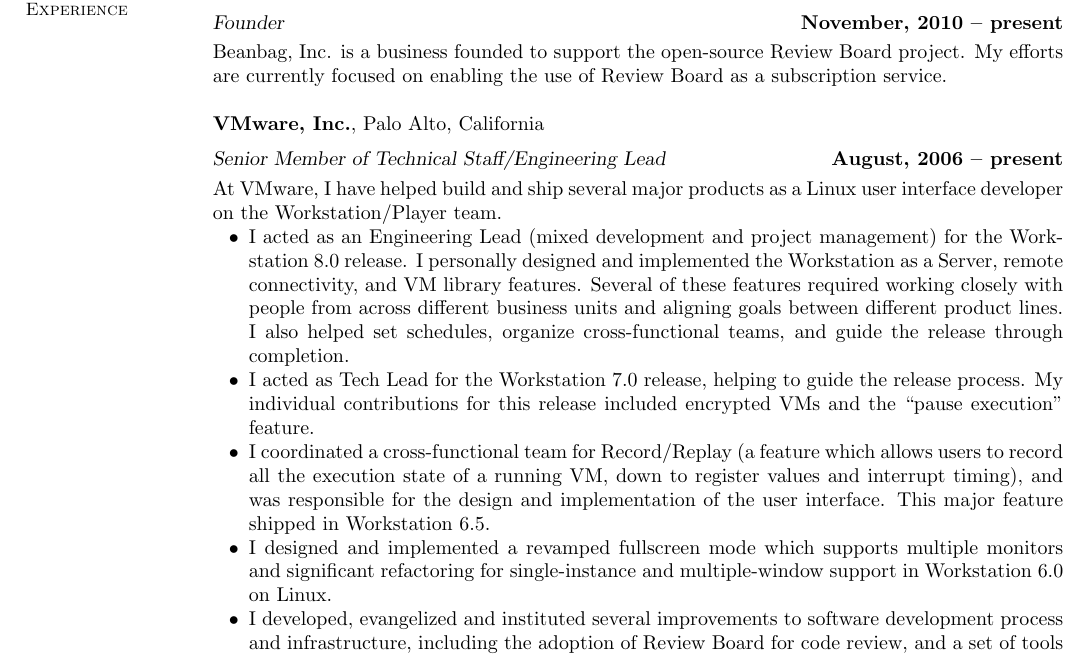
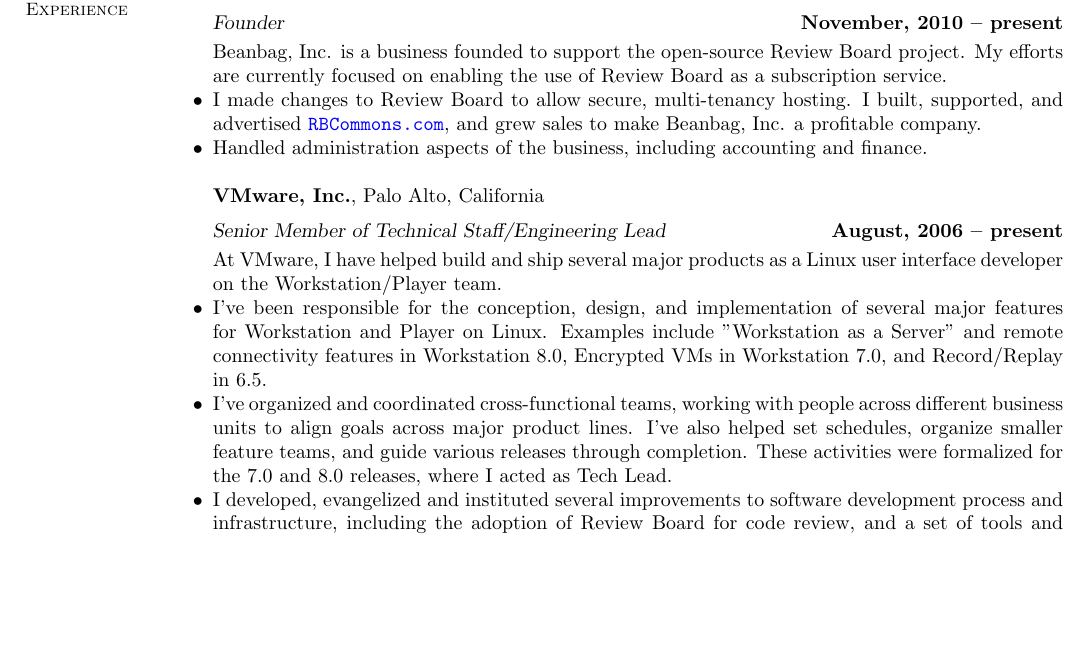
Before and after one commit to sudhirsangappa/resume, a LaTeX CV (resume.tex, which reads resume.cls): part of page 1 of 4 before the commit and part of page 1 of 5 after it, cut so that both start at the same text, the shorter picture padded with empty space. Compiled offline with pdfLaTeX.

Commit message:
Make a handful of changes.
Made a bunch of changes:
- Changed list styles
- Moved "Education" down below professional experience, since it's been a while.
- Rewrote information about roles and responsibilities at VMware to be a lot
  less of a wall of text
- 3rd degree!

```diff
--- a/resume.cls
+++ b/resume.cls
@@ -821,7 +821,7 @@
 \textheight 265mm
 
 \newenvironment{list1}{
-  \begin{list}{\ding{113}}{%
+  \begin{list}{$\bullet$}{%
       \setlength{\itemsep}{0in}
       \setlength{\parsep}{0in} \setlength{\parskip}{0in}
       \setlength{\topsep}{0in} \setlength{\partopsep}{0in}
--- a/resume.tex
+++ b/resume.tex
@@ -53,4 +37,3 @@
-    \fi
 
 
     %____________________________________________________________________________________
@@ -62,30 +45,30 @@
     Beanbag, Inc. is a business founded to support the open-source Review Board
     project. My efforts are currently focused on enabling the use of Review
     Board as a subscription service.
+    \begin{list1}
+    \item I made changes to Review Board to allow secure, multi-tenancy hosting.
+          I built, supported, and advertised \url{RBCommons.com}, and grew sales
+          to make Beanbag, Inc. a profitable company.
+    \item Handled administration aspects of the business, including accounting
+          and finance.
+    \end{list1}
 
     {\bf VMware, Inc.}, Palo Alto, California \vspace{2mm}\\\vspace{1mm}%
     {\sl Senior Member of Technical Staff/Engineering Lead} \hfill {\bf August, 2006 -- present}\\
     At VMware, I have helped build and ship several major products as a Linux
     user interface developer on the Workstation/Player team.
-    \begin{list2}
-    \item I acted as an Engineering Lead (mixed development and project
-          management) for the Workstation 8.0 release. I personally designed and
-          implemented the Workstation as a Server, remote connectivity, and VM
-          library features. Several of these features required working closely
-          with people from across different business units and aligning goals
-          between different product lines. I also helped set schedules, organize
-          cross-functional teams, and guide the release through completion.
-    \item I acted as Tech Lead for the Workstation 7.0 release, helping to guide
-          the release process. My individual contributions for this release
-          included encrypted VMs and the ``pause execution'' feature.
-    \item I coordinated a cross-functional team for Record/Replay (a feature
-          which allows users to record all the execution state of a running VM,
-          down to register values and interrupt timing), and was responsible for
-          the design and implementation of the user interface. This major
-          feature shipped in Workstation 6.5.
-    \item I designed and implemented a revamped fullscreen mode which supports
-          multiple monitors and significant refactoring for single-instance and
-          multiple-window support in Workstation 6.0 on Linux.
+    \begin{list1}
+    \item I've been responsible for the conception, design, and implementation
+          of several major features for Workstation and Player on Linux.
+          Examples include "Workstation as a Server" and remote connectivity
+          features in Workstation 8.0, Encrypted VMs in Workstation 7.0, and
+          Record/Replay in 6.5.
+    \item I've organized and coordinated cross-functional teams, working with
+          people across different business units to align goals across major
+          product lines. I've also helped set schedules, organize smaller
+          feature teams, and guide various releases through completion. These
+          activities were formalized for the 7.0 and 8.0 releases, where I acted
+          as Tech Lead.
     \item I developed, evangelized and instituted several improvements to
           software development process and infrastructure, including the
           adoption of Review Board for code review, and a set of tools and
```
Also changed, not shown: resume.tex (64 more changed lines).
